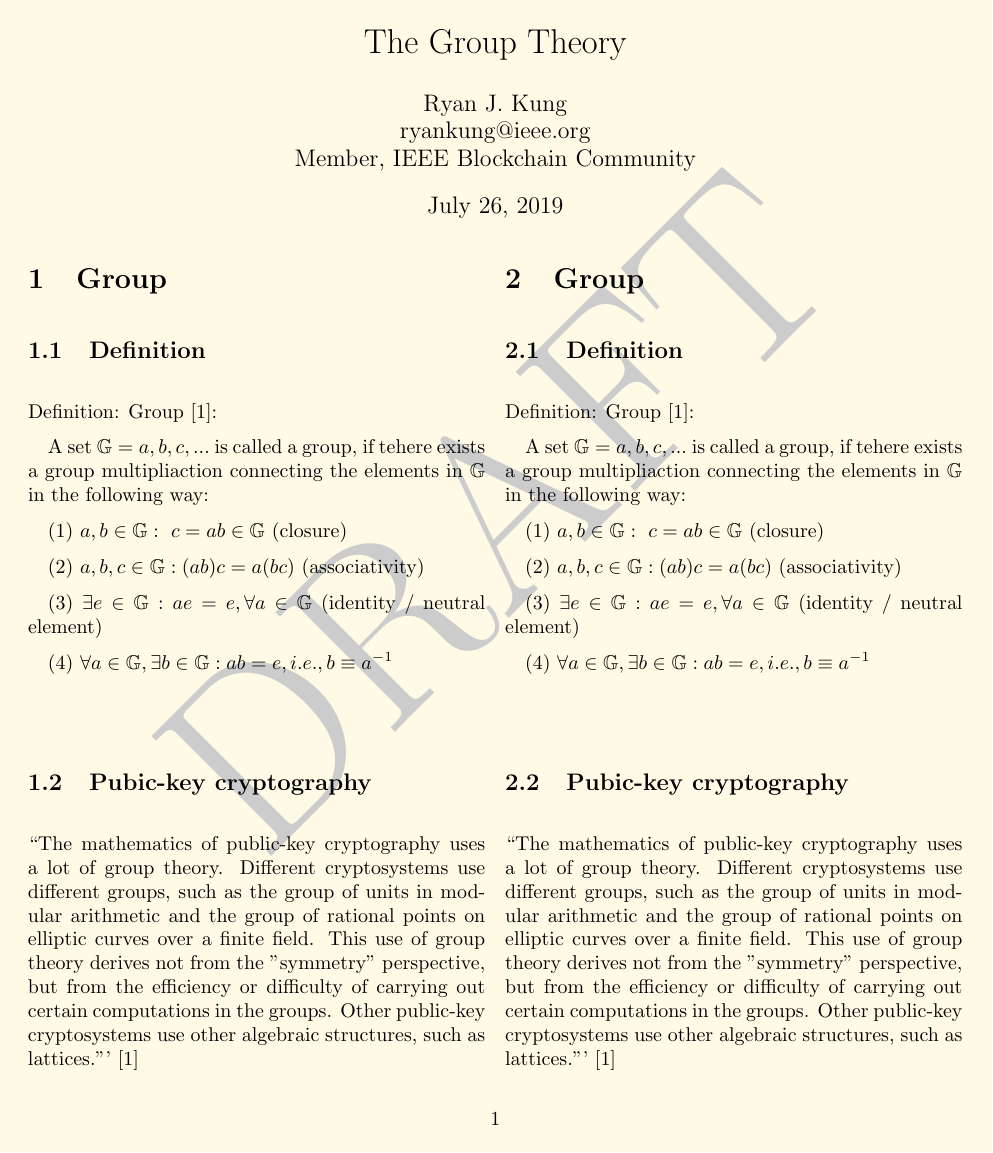
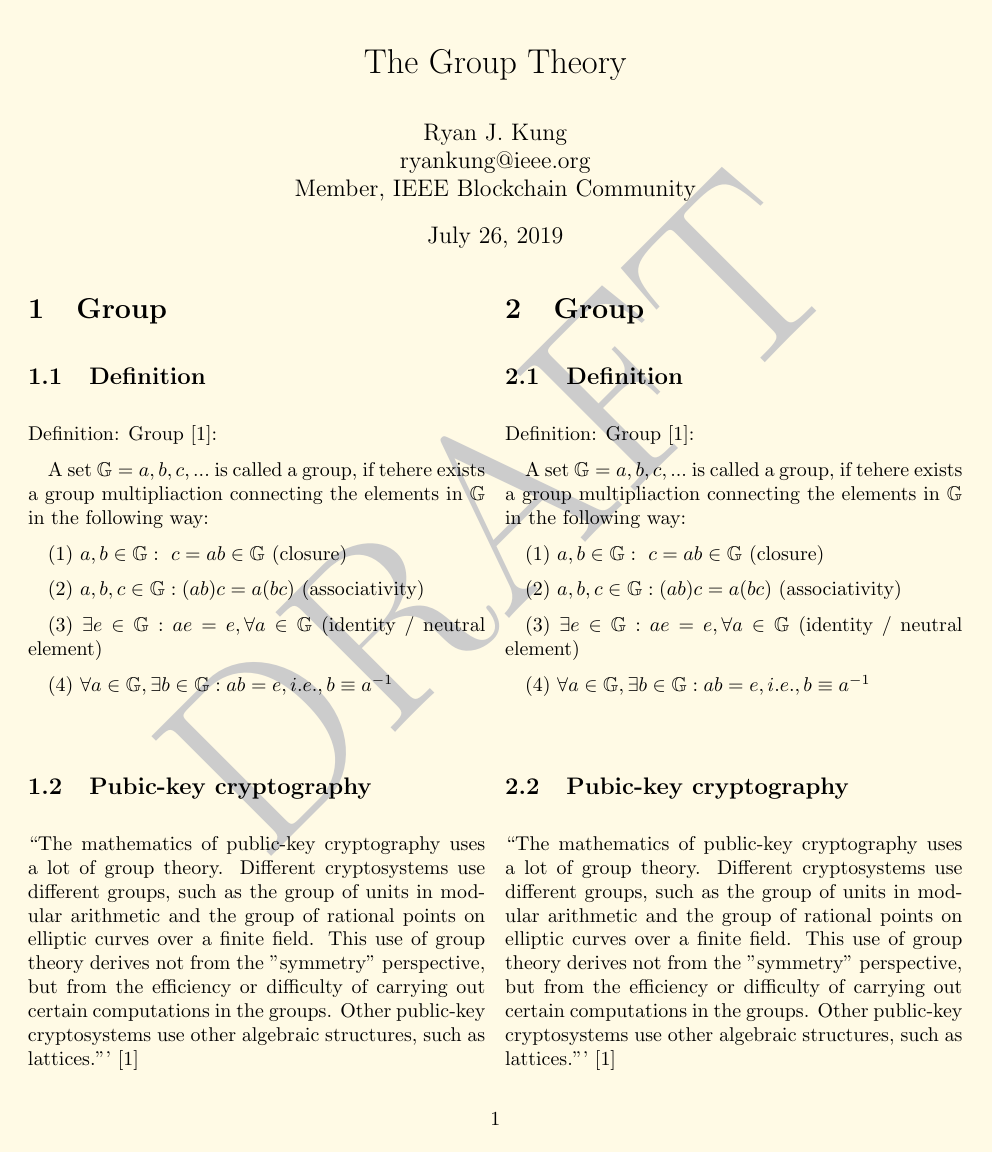
Before and after one commit to RyanKung/ohmylatex, a LaTeX document (helloworld.tex): page 1 of 4. Compiled offline with pdfLaTeX.

Commit message:
updated package

```diff
--- a/helloworld.tex
+++ b/helloworld.tex
@@ -1,6 +1,5 @@
 \documentclass[twocolumn]{article}
 \usepackage{color}
-\usepackage{amsfonts}
 \usepackage{cite}
 \usepackage{draftwatermark}
 \usepackage{multirow}
@@ -8,7 +7,15 @@
 \usepackage{float}
 \usepackage{amsfonts}
 \usepackage{amssymb}
-
+\usepackage{amsmath}
+\usepackage{amsthm}
+\usepackage{epsfig}
+\usepackage{epstopdf}
+\usepackage{titling}
+\usepackage{url}
+\usepackage{array}
+\usepackage[utf8]{inputenc}
+\usepackage[english]{babel}
 \SetWatermarkText{DRAFT}
 \SetWatermarkScale{5}
 \setlength\parskip{.5\baselineskip}
```
Also changed, not shown: helloworld.pdf.
